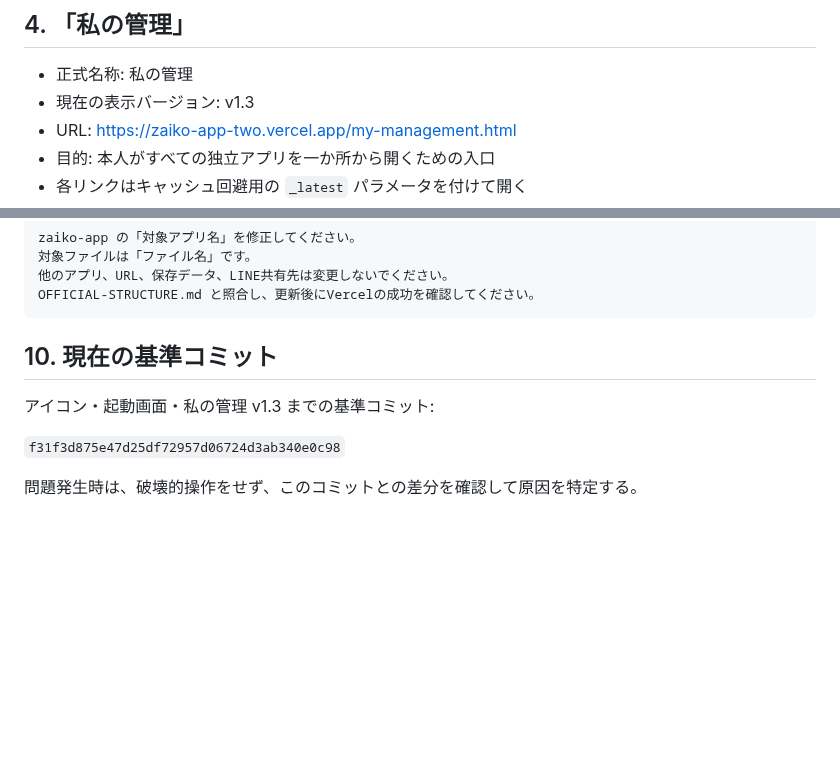
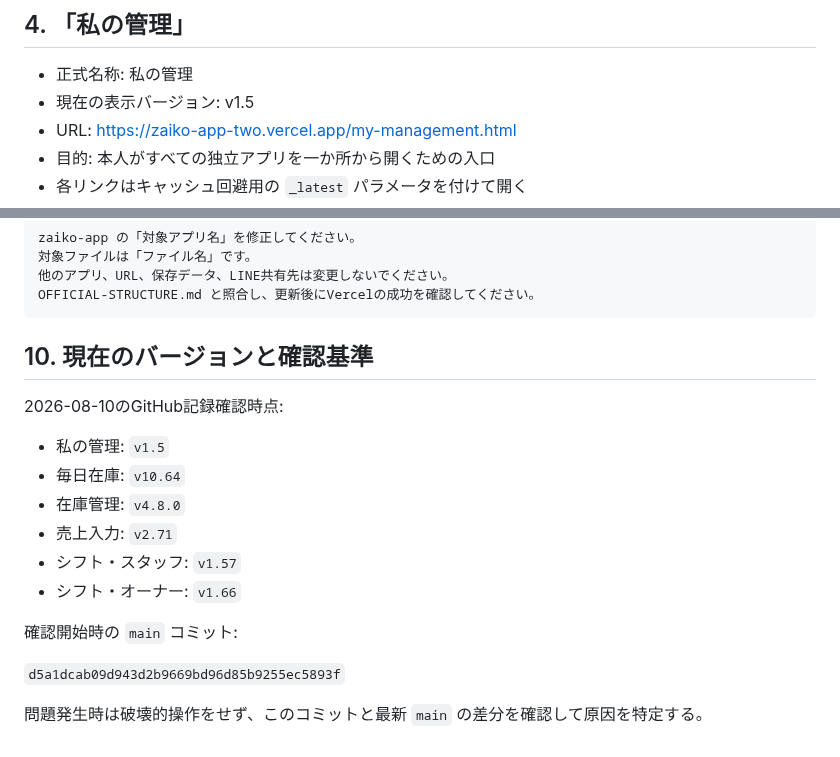
Before and after one commit to booandmoomoo1011-maker/zaiko-app, a Markdown page: OFFICIAL-STRUCTURE.md, 2 parts joined by grey strips. Rendered like a GitHub page; blank space fills up the shorter version.

Commit message:
正式構成資料を現行バージョンへ更新

````diff
--- a/OFFICIAL-STRUCTURE.md
+++ b/OFFICIAL-STRUCTURE.md
@@ -46,7 +46,7 @@
 ## 4. 「私の管理」
 
 - 正式名称: 私の管理
-- 現在の表示バージョン: v1.3
+- 現在の表示バージョン: v1.5
 - URL: https://zaiko-app-two.vercel.app/my-management.html
 - 目的: 本人がすべての独立アプリを一か所から開くための入口
 - 各リンクはキャッシュ回避用の `_latest` パラメータを付けて開く
@@ -110,10 +110,19 @@ zaiko-app の「対象アプリ名」を修正してください。
 OFFICIAL-STRUCTURE.md と照合し、更新後にVercelの成功を確認してください。
 ```
 
-## 10. 現在の基準コミット
+## 10. 現在のバージョンと確認基準
 
-アイコン・起動画面・私の管理 v1.3 までの基準コミット:
+2026-08-10のGitHub記録確認時点:
 
-`f31f3d875e47d25df72957d06724d3ab340e0c98`
+- 私の管理: `v1.5`
+- 毎日在庫: `v10.64`
+- 在庫管理: `v4.8.0`
+- 売上入力: `v2.71`
+- シフト・スタッフ: `v1.57`
+- シフト・オーナー: `v1.66`
 
-問題発生時は、破壊的操作をせず、このコミットとの差分を確認して原因を特定する。
+確認開始時の `main` コミット:
+
+`d5a1dcab09d943d2b9669bd96d85b9255ec5893f`
+
+問題発生時は破壊的操作をせず、このコミットと最新 `main` の差分を確認して原因を特定する。
````
Also changed, not shown: other parts of OFFICIAL-STRUCTURE.md (+1 -1 lines).
